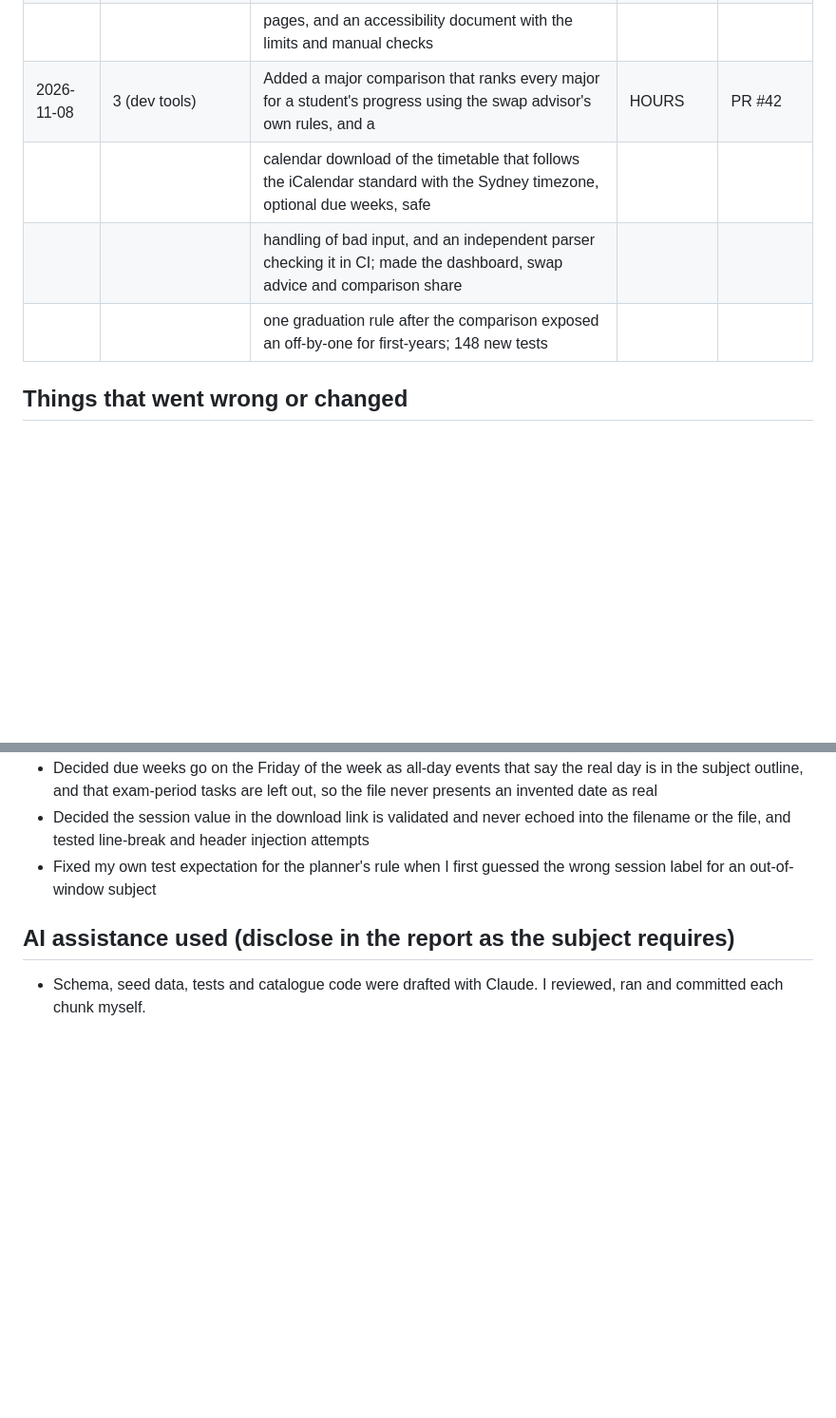
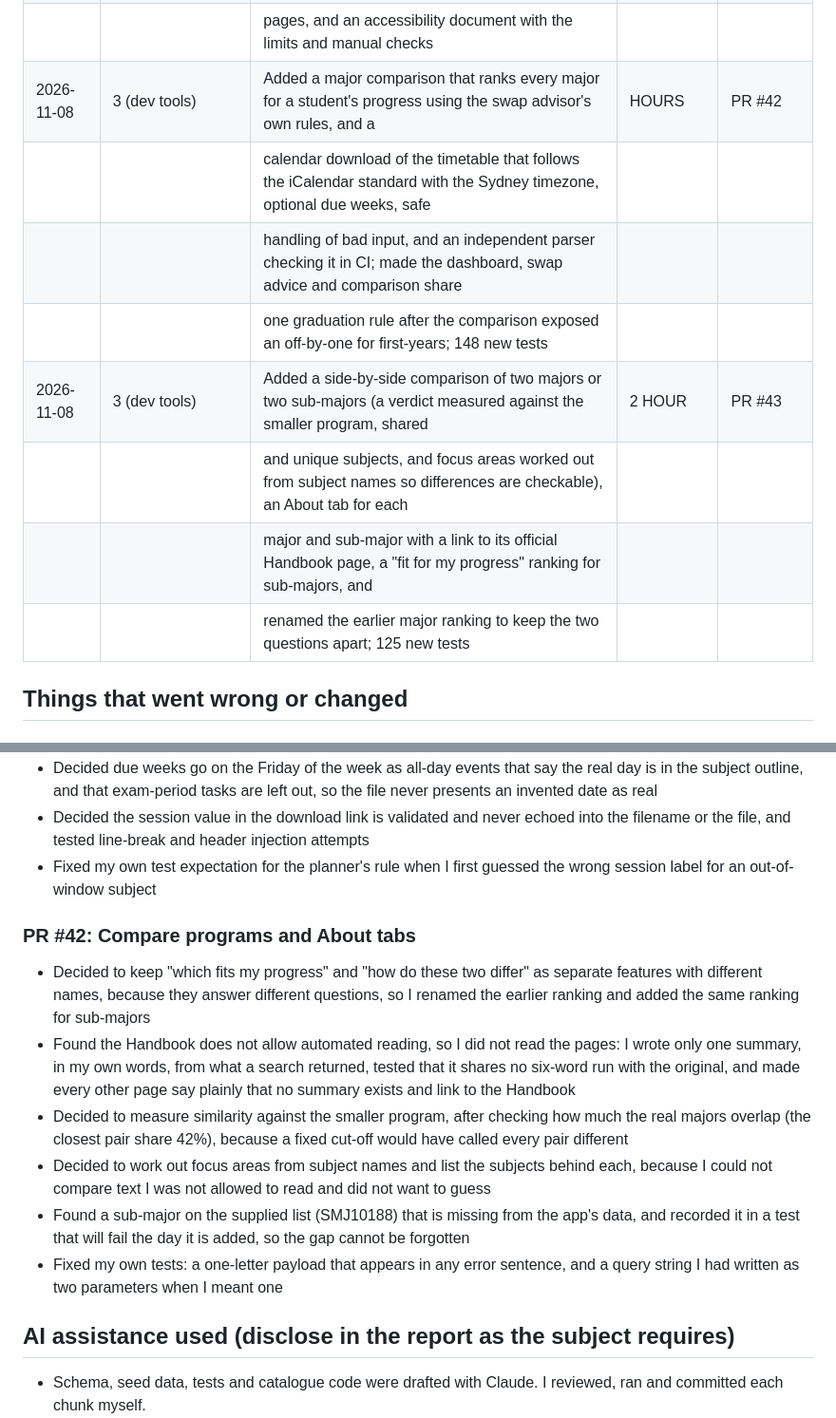
Before and after one commit to AlexChoi2004/enrolment-hub, a Markdown page: docs/EVIDENCE_LOG.md, 2 parts joined by grey strips. Shown at 95% size. Rendered like a GitHub page; blank space fills up the shorter version.

```diff
--- a/docs/EVIDENCE_LOG.md
+++ b/docs/EVIDENCE_LOG.md
@@ -112,11 +112,14 @@ Goals: 1 ethics, 2 security, 3 dev tools, 4 other
 |            |               | the tool cannot see: a skip link, a visible focus ring, reduced motion for all animation, announced error messages, and  |        |        |
 |            |               | keyboard focus that follows a card on the planner board; with Python structure checks, a checker tested against 18 broken|        |        |
 |            |               | pages, and an accessibility document with the limits and manual checks                                                   |        |        |
-| 2026-11-08 | 3 (dev tools) | Added a major comparison that ranks every major for a student's progress using the swap advisor's own rules, and a       | HOURS | PR #42 |
+| 2026-11-08 | 3 (dev tools) | Added a major comparison that ranks every major for a student's progress using the swap advisor's own rules, and a       | HOURS | PR #42  |
 |            |               | calendar download of the timetable that follows the iCalendar standard with the Sydney timezone, optional due weeks, safe|        |        |
 |            |               | handling of bad input, and an independent parser checking it in CI; made the dashboard, swap advice and comparison share |        |        |
 |            |               | one graduation rule after the comparison exposed an off-by-one for first-years; 148 new tests                            |        |        |
-
+| 2026-11-08 | 3 (dev tools) | Added a side-by-side comparison of two majors or two sub-majors (a verdict measured against the smaller program, shared  | 2 HOUR | PR #43 |
+|            |               | and unique subjects, and focus areas worked out from subject names so differences are checkable), an About tab for each  |        |        |
+|            |               | major and sub-major with a link to its official Handbook page, a "fit for my progress" ranking for sub-majors, and       |        |        |
+|            |               | renamed the earlier major ranking to keep the two questions apart; 125 new tests                                         |        |        |
 
 ## Things that went wrong or changed
 
@@ -439,6 +442,14 @@ Goals: 1 ethics, 2 security, 3 dev tools, 4 other
 - Decided the session value in the download link is validated and never echoed into the filename or the file, and tested line-break and header injection attempts
 - Fixed my own test expectation for the planner's rule when I first guessed the wrong session label for an out-of-window subject
 
+### PR #42: Compare programs and About tabs
+- Decided to keep "which fits my progress" and "how do these two differ" as separate features with different names, because they answer different questions, so I renamed the earlier ranking and added the same ranking for sub-majors
+- Found the Handbook does not allow automated reading, so I did not read the pages: I wrote only one summary, in my own words, from what a search returned, tested that it shares no six-word run with the original, and made every other page say plainly that no summary exists and link to the Handbook
+- Decided to measure similarity against the smaller program, after checking how much the real majors overlap (the closest pair share 42%), because a fixed cut-off would have called every pair different
+- Decided to work out focus areas from subject names and list the subjects behind each, because I could not compare text I was not allowed to read and did not want to guess
+- Found a sub-major on the supplied list (SMJ10188) that is missing from the app's data, and recorded it in a test that will fail the day it is added, so the gap cannot be forgotten
+- Fixed my own tests: a one-letter payload that appears in any error sentence, and a query string I had written as two parameters when I meant one
+
 ## AI assistance used (disclose in the report as the subject requires)
 - Schema, seed data, tests and catalogue code were drafted with Claude. I reviewed, ran and committed each chunk myself.
 - Code, tests and wording were drafted with Claude. I reviewed, ran and committed each chunk myself, and fixed several issues along the way (a missing template,
```
